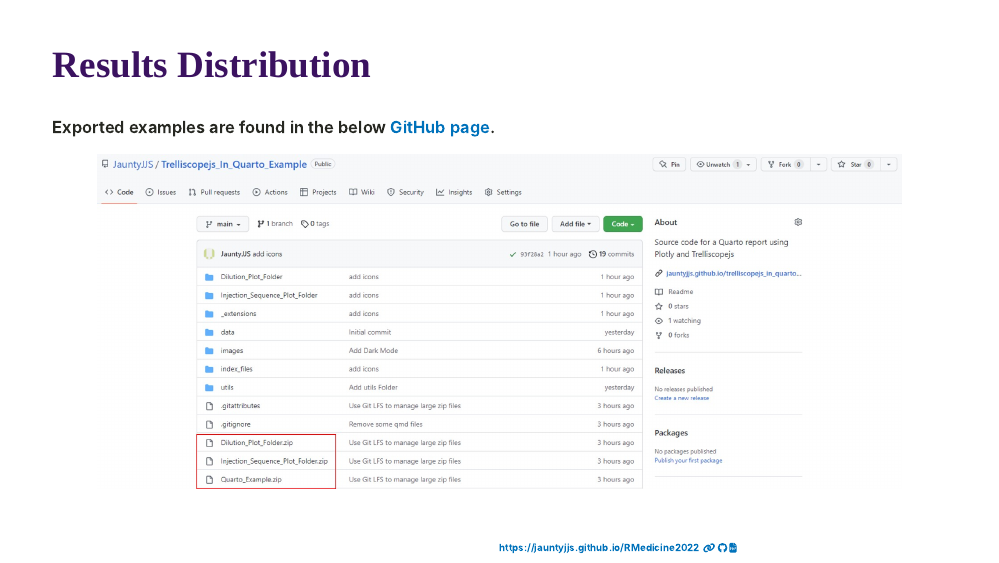
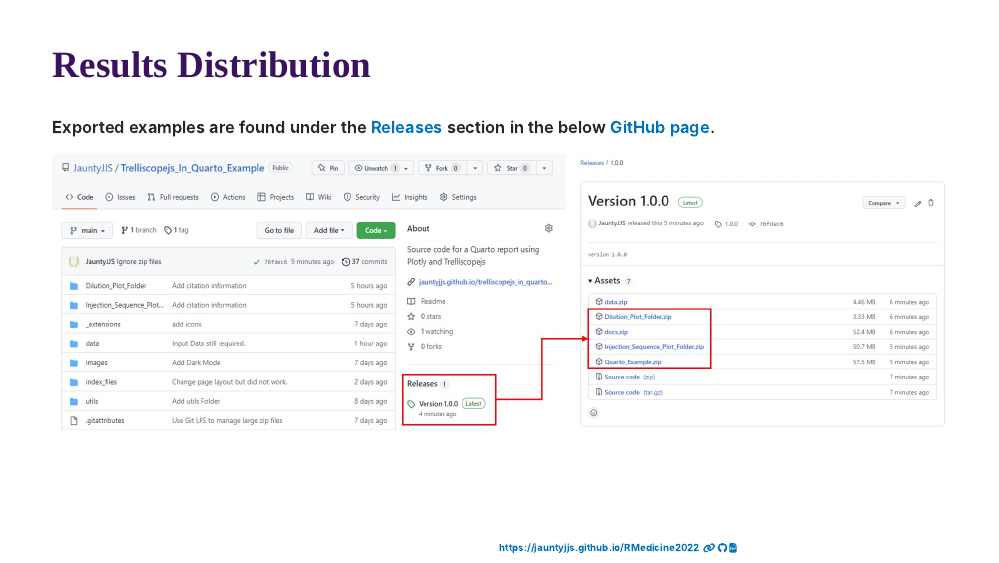
Before and after one commit to JauntyJJS/RMedicine2022, an R Markdown document (index.Rmd): page 18 of 19. The pictures show the slides in the output file index.html that the author committed with the source; the slides are laid out offline by our stand-in for remark.js, each with all of its steps uncovered, in fonts that may differ from those the slides ask for, and without slide numbers, shadows or browser add-ons; a font, style sheet, LaTeX package, included part or bibliography that could not be used is replaced or left out.

Commit message:
Update the exported file locations.

````diff
--- a/index.Rmd
+++ b/index.Rmd
@@ -515,11 +515,11 @@
 ---
 ## Results Distribution
 
-Exported examples are found in the below [GitHub page](https://github.com/JauntyJJS/Trelliscopejs_In_Quarto_Example).
+Exported examples are found under the [Releases](https://github.com/JauntyJJS/Trelliscopejs_In_Quarto_Example/releases) section in the below [GitHub page](https://github.com/JauntyJJS/Trelliscopejs_In_Quarto_Example).
 
-```{r, out.width = "90%"}
+```{r, out.width = "190%"}
 #| fig.alt =
-#| "Figure showing a GitHub page highlighting three zip files as exported example."
+#| "Figure showing a GitHub page highlighting where the Releases section is. Double clicking on the Releases section will bring users to the exported examples which can be downloaded as zip files."
 
 knitr::include_graphics("images/Distribution3.JPG")
 ```
````
Also changed, not shown: images/Distribution3.JPG, index.html, 1 other file.
